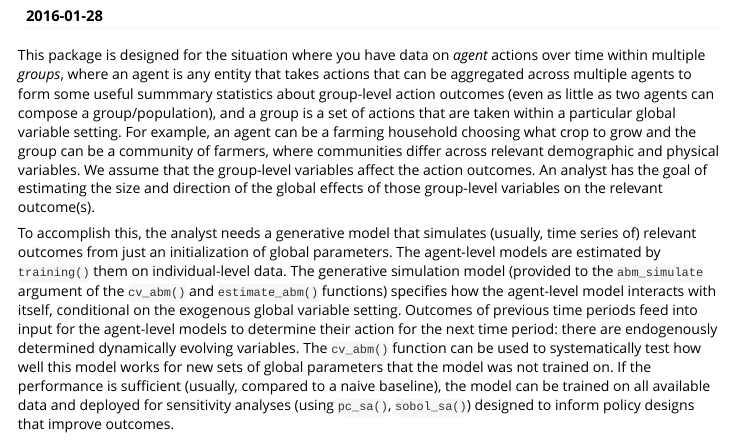
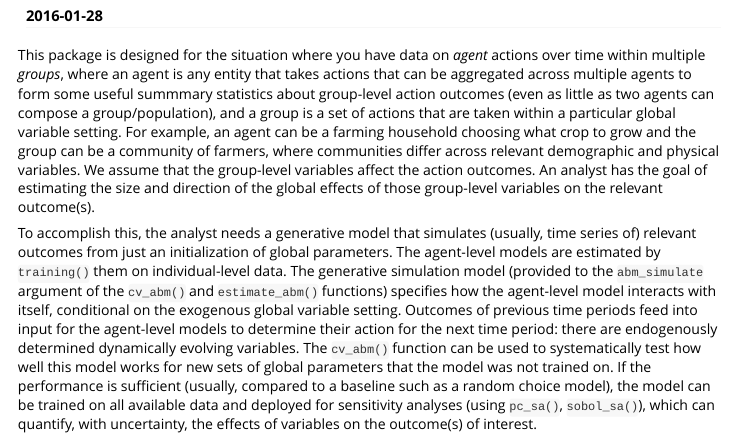
Before and after one commit to JohnNay/eat, an R Markdown document (vignettes/Overview.Rmd): the page in a window 1100 px wide, from 110 px down. Rendered offline with R 4.5, knitr and Pandoc, with nearby package versions.

Commit message:
small vignette change

```diff
--- a/vignettes/Overview.Rmd
+++ b/vignettes/Overview.Rmd
@@ -11,4 +11,4 @@ vignette: >
 
 This package is designed for the situation where you have data on *agent* actions over time within multiple *groups*, where an agent is any entity that takes actions that can be aggregated across multiple agents to form some useful summmary statistics about group-level action outcomes (even as little as two agents can compose a group/population), and a group is a set of actions that are taken within a particular global variable setting. For example, an agent can be a farming household choosing what crop to grow and the group can be a community of farmers, where communities differ across relevant demographic and physical variables. We assume that the group-level variables affect the action outcomes. An analyst has the goal of estimating the size and direction of the global effects of those group-level variables on the relevant outcome(s).
 
-To accomplish this, the analyst needs a generative model that simulates (usually, time series of) relevant outcomes from just an initialization of global parameters. The agent-level models are estimated by `training()` them on individual-level data. The generative simulation model (provided to the `abm_simulate` argument of the `cv_abm()` and `estimate_abm()` functions) specifies how the agent-level model interacts with itself, conditional on the exogenous global variable setting. Outcomes of previous time periods feed into input for the agent-level models to determine their action for the next time period: there are endogenously determined dynamically evolving variables. The `cv_abm()` function can be used to systematically test how well this model works for new sets of global parameters that the model was not trained on. If the performance is sufficient (usually, compared to a naive baseline), the model can be trained on all available data and deployed for sensitivity analyses (using `pc_sa()`, `sobol_sa()`) designed to inform policy designs that improve outcomes.
+To accomplish this, the analyst needs a generative model that simulates (usually, time series of) relevant outcomes from just an initialization of global parameters. The agent-level models are estimated by `training()` them on individual-level data. The generative simulation model (provided to the `abm_simulate` argument of the `cv_abm()` and `estimate_abm()` functions) specifies how the agent-level model interacts with itself, conditional on the exogenous global variable setting. Outcomes of previous time periods feed into input for the agent-level models to determine their action for the next time period: there are endogenously determined dynamically evolving variables. The `cv_abm()` function can be used to systematically test how well this model works for new sets of global parameters that the model was not trained on. If the performance is sufficient (usually, compared to a baseline such as a random choice model), the model can be trained on all available data and deployed for sensitivity analyses (using `pc_sa()`, `sobol_sa()`), which can quantify, with uncertainty, the effects of variables on the outcome(s) of interest.
```
